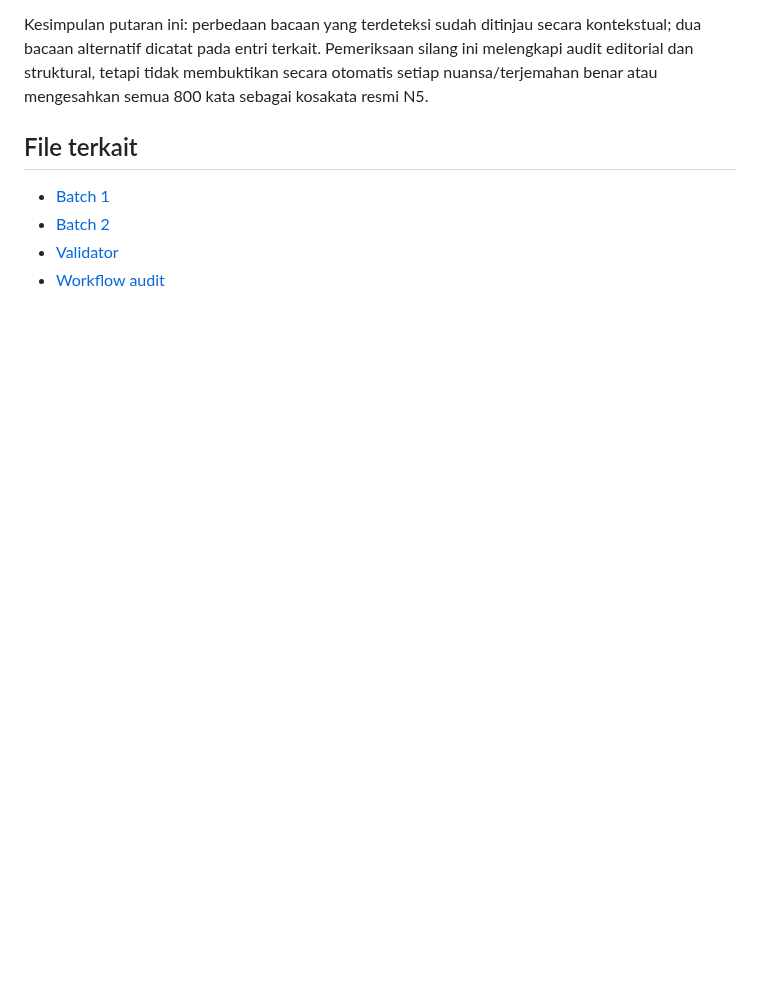
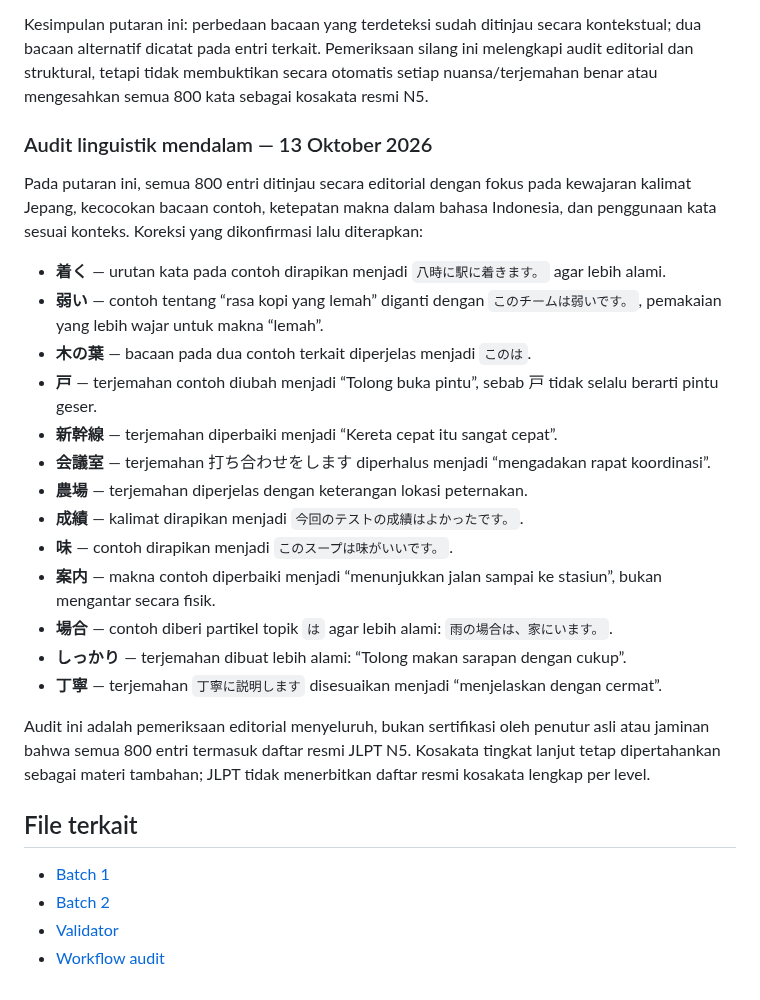
Before and after one commit to riyargb/Belajar-Pemrograman, a Markdown page: reports/audit-n5-vocabulary.md, the part around the change. Rendered like a GitHub page; blank space fills up the shorter version.

Commit message:
Record deep editorial validation and corrections for N5 vocabulary

```diff
--- a/reports/audit-n5-vocabulary.md
+++ b/reports/audit-n5-vocabulary.md
@@ -183,6 +183,27 @@ Lima perbedaan bacaan pada headword yang cocok diperiksa satu per satu dan tidak
 
 Kesimpulan putaran ini: perbedaan bacaan yang terdeteksi sudah ditinjau secara kontekstual; dua bacaan alternatif dicatat pada entri terkait. Pemeriksaan silang ini melengkapi audit editorial dan struktural, tetapi tidak membuktikan secara otomatis setiap nuansa/terjemahan benar atau mengesahkan semua 800 kata sebagai kosakata resmi N5.
 
+
+### Audit linguistik mendalam — 13 Oktober 2026
+
+Pada putaran ini, semua 800 entri ditinjau secara editorial dengan fokus pada kewajaran kalimat Jepang, kecocokan bacaan contoh, ketepatan makna dalam bahasa Indonesia, dan penggunaan kata sesuai konteks. Koreksi yang dikonfirmasi lalu diterapkan:
+
+- **着く** — urutan kata pada contoh dirapikan menjadi `八時に駅に着きます。` agar lebih alami.
+- **弱い** — contoh tentang “rasa kopi yang lemah” diganti dengan `このチームは弱いです。`, pemakaian yang lebih wajar untuk makna “lemah”.
+- **木の葉** — bacaan pada dua contoh terkait diperjelas menjadi `このは`.
+- **戸** — terjemahan contoh diubah menjadi “Tolong buka pintu”, sebab 戸 tidak selalu berarti pintu geser.
+- **新幹線** — terjemahan diperbaiki menjadi “Kereta cepat itu sangat cepat”.
+- **会議室** — terjemahan 打ち合わせをします diperhalus menjadi “mengadakan rapat koordinasi”.
+- **農場** — terjemahan diperjelas dengan keterangan lokasi peternakan.
+- **成績** — kalimat dirapikan menjadi `今回のテストの成績はよかったです。`.
+- **味** — contoh dirapikan menjadi `このスープは味がいいです。`.
+- **案内** — makna contoh diperbaiki menjadi “menunjukkan jalan sampai ke stasiun”, bukan mengantar secara fisik.
+- **場合** — contoh diberi partikel topik `は` agar lebih alami: `雨の場合は、家にいます。`.
+- **しっかり** — terjemahan dibuat lebih alami: “Tolong makan sarapan dengan cukup”.
+- **丁寧** — terjemahan `丁寧に説明します` disesuaikan menjadi “menjelaskan dengan cermat”.
+
+Audit ini adalah pemeriksaan editorial menyeluruh, bukan sertifikasi oleh penutur asli atau jaminan bahwa semua 800 entri termasuk daftar resmi JLPT N5. Kosakata tingkat lanjut tetap dipertahankan sebagai materi tambahan; JLPT tidak menerbitkan daftar resmi kosakata lengkap per level.
+
 ## File terkait
 
 - [Batch 1](../data/vocabulary-n5-batch1.js)
```
